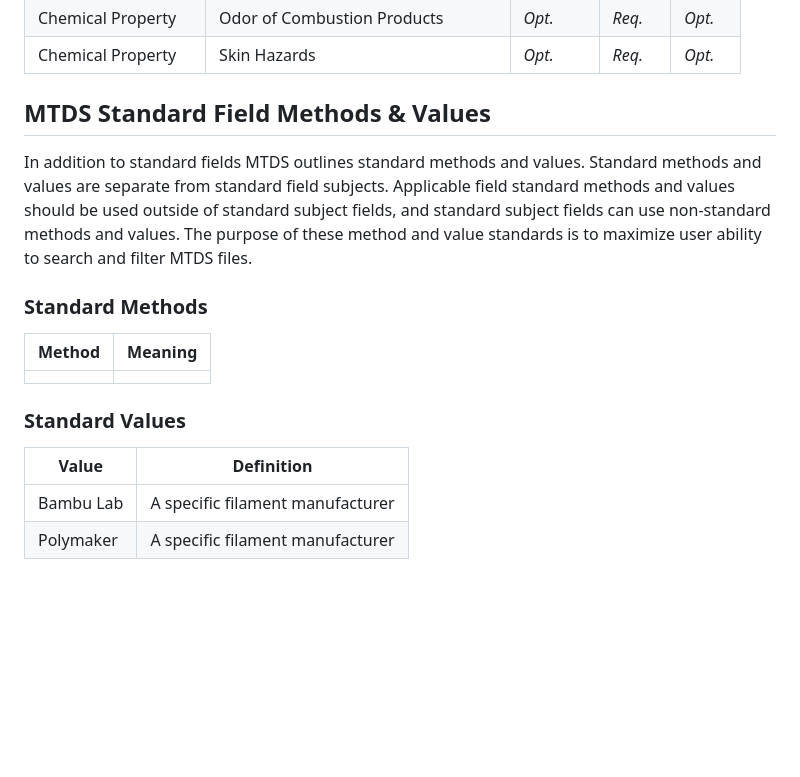
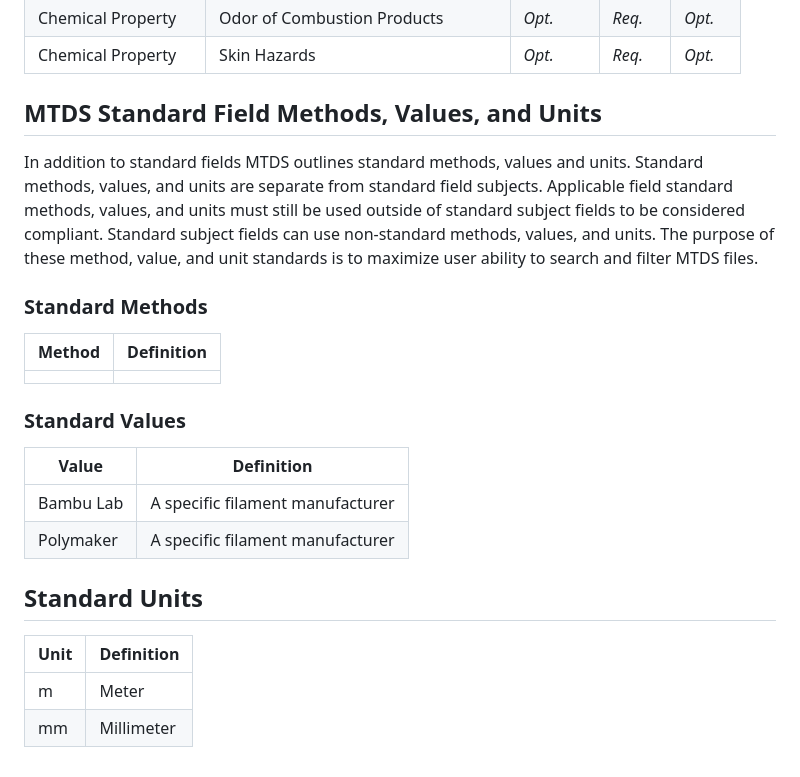
Before and after one commit to Monkey-Machina/MonkeyTDS, a Markdown page: MTDS.md, the part around the change. GitHub-like rendering; blank space fills up the shorter version.

Commit message:
Update MTDS.md
Added standard unit framework

```diff
--- a/MTDS.md
+++ b/MTDS.md
@@ -53,11 +53,11 @@ MTDS defines a number of standard field Subjects. MTDS also recognizes field cat
 | Chemical Property | Odor of Combustion Products | *Opt.* | *Req.* | *Opt.* |
 | Chemical Property | Skin Hazards | *Opt.* | *Req.* | *Opt.* |
 
-## MTDS Standard Field Methods & Values
-In addition to standard fields MTDS outlines standard methods and values. Standard methods and values are separate from standard field subjects. Applicable field standard methods and values should be used outside of standard subject fields, and standard subject fields can use non-standard methods and values. The purpose of these method and value standards is to maximize user ability to search and filter MTDS files.
+## MTDS Standard Field Methods, Values, and Units
+In addition to standard fields MTDS outlines standard methods, values and units. Standard methods, values, and units are separate from standard field subjects. Applicable field standard methods, values, and units must still be used outside of standard subject fields to be considered compliant. Standard subject fields can use non-standard methods, values, and units. The purpose of these method, value, and unit standards is to maximize user ability to search and filter MTDS files.
 
 ### Standard Methods
-| Method | Meaning |
+| Method | Definition |
 | ------ | ------- |
 |  |  |
 
@@ -66,3 +66,9 @@ In addition to standard fields MTDS outlines standard methods and values. Standa
 | ----- | ------- |
 | Bambu Lab | A specific filament manufacturer |
 | Polymaker | A specific filament manufacturer |
+
+## Standard Units
+| Unit | Definition |
+| ----- | ------- |
+| m | Meter |
+| mm | Millimeter |
```
